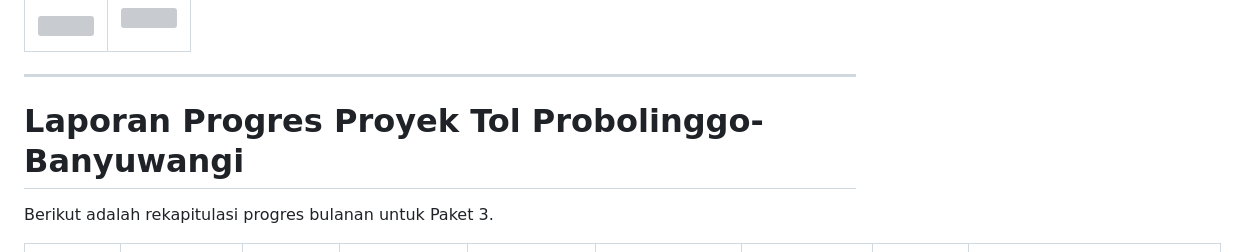
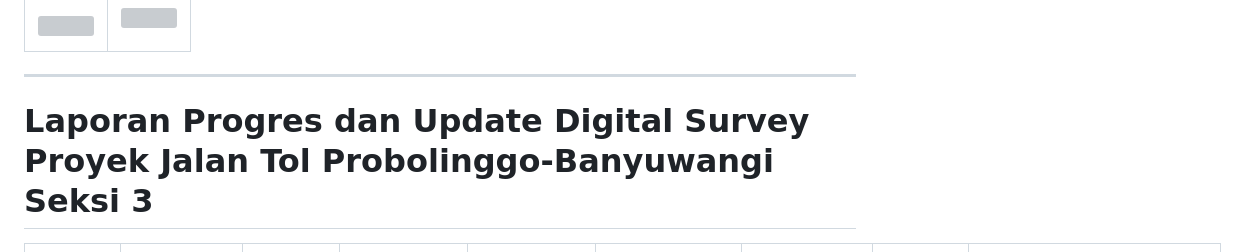
Before and after one commit to geoportal-wskt/Tol-Proban-3, a Markdown page: README.md, the part around the change. Rendered like a GitHub page; grey boxes are pictures that could not be loaded.

```diff
--- a/README.md
+++ b/README.md
@@ -5,8 +5,7 @@
 
 
 
-# Laporan Progres Proyek Tol Probolinggo-Banyuwangi
-Berikut adalah rekapitulasi progres bulanan untuk Paket 3.
+# Laporan Progres dan Update Digital Survey Proyek Jalan Tol Probolinggo-Banyuwangi Seksi 3
 
 | Nama Pelapor  | Nama Proyek                                              | Periode Progres | Presentase Aktual Progress (%) | Presentase Rencana Progress (%) | Link Dokumentasi Video Drone                     | Link Orthophoto                                                                                                                                                                                                                                                                                                                                                                                                                                                                                                                                                                                                                             | Periode Issue | Koordinat Proyek         |
 |---------------|----------------------------------------------------------|-----------------|--------------------------------|---------------------------------|--------------------------------------------------|---------------------------------------------------------------------------------------------------------------------------------------------------------------------------------------------------------------------------------------------------------------------------------------------------------------------------------------------------------------------------------------------------------------------------------------------------------------------------------------------------------------------------------------------------------------------------------------------------------------------------------------------|---------------|--------------------------|
```
